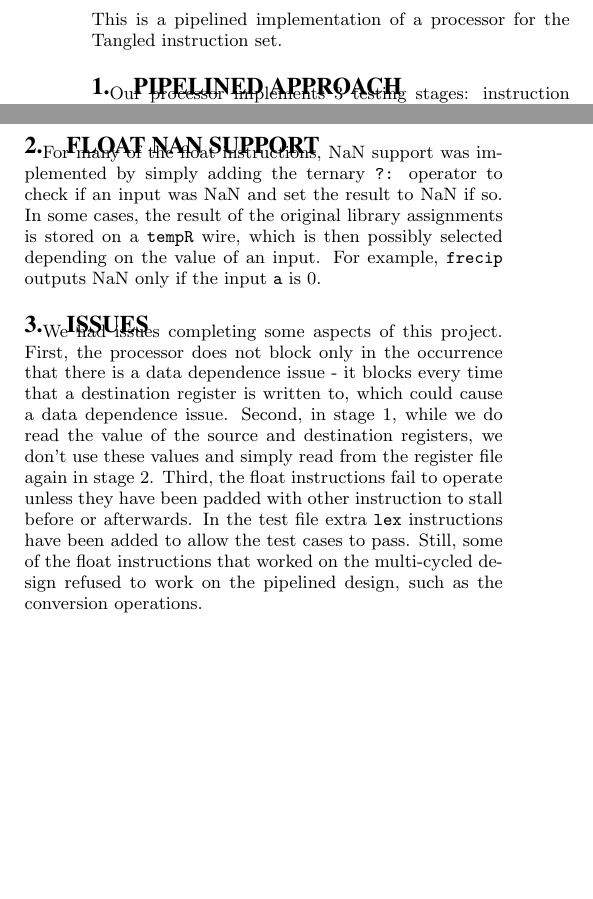
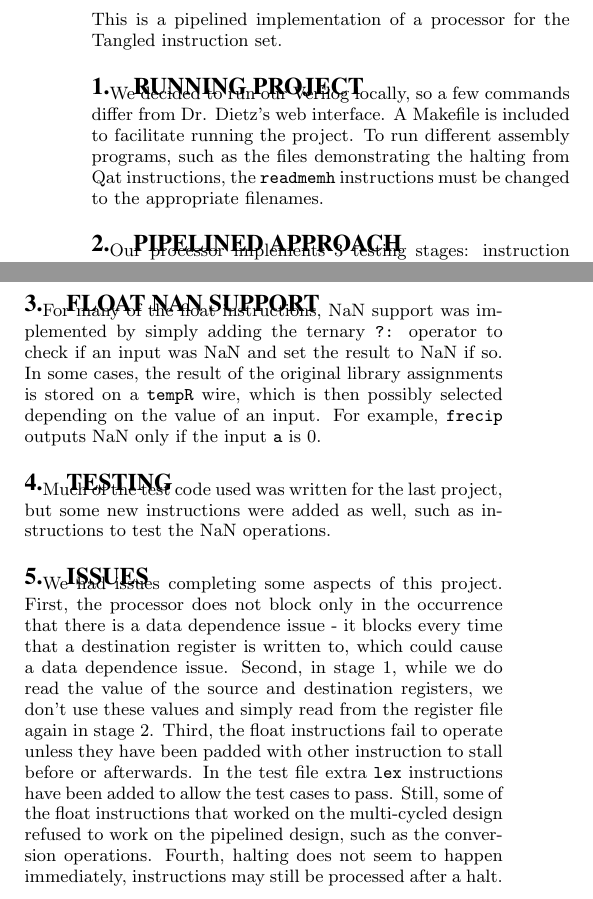
Before and after one commit to jedmijares/Pipelined-Tangled-Team-35, a LaTeX paper (Implementor's Notes/a0notes.tex): two parts of the columns of the page, joined at a grey line, cut so that both start at the same text, the shorter picture padded with empty space. Compiled offline with pdfLaTeX.

Commit message:
Updates from Overleaf

```diff
--- a/Implementor's Notes/a0notes.tex
+++ b/Implementor's Notes/a0notes.tex
@@ -22,6 +22,10 @@ Sam\\
 This is a pipelined implementation of a processor for the Tangled instruction set.
 \end{abstract}
 
+\section{Running Project}
+
+We decided to run our Verilog locally, so a few commands differ from Dr. Dietz's web interface. A Makefile is included to facilitate running the project. To run different assembly programs, such as the files demonstrating the halting from Qat instructions, the \texttt{readmemh} instructions must be changed to the appropriate filenames.
+
 \section{Pipelined Approach}
 
 Our processor implements 3 testing stages: instruction fetch, register read, and ALU/memory access/register store.
@@ -38,8 +42,12 @@ Stage 2 implements the bulk of the processor. Most of the Verilog to operate eac
 
 For many of the float instructions, NaN support was implemented by simply adding the ternary \texttt{?:} operator to check if an input was NaN and set the result to NaN if so. In some cases, the result of the original library assignments is stored on a \texttt{tempR} wire, which is then possibly selected depending on the value of an input. For example, \texttt{frecip} outputs NaN only if the input \texttt{a} is 0.
 
+\section{Testing}
+
+Much of the test code used was written for the last project, but some new instructions were added as well, such as instructions to test the NaN operations.
+
 \section{Issues}
 
-We had issues completing some aspects of this project. First, the processor does not block only in the occurrence that there is a data dependence issue - it blocks every time that a destination register is written to, which could cause a data dependence issue. Second, in stage 1, while we do read the value of the source and destination registers, we don't use these values and simply read from the register file again in stage 2. Third, the float instructions fail to operate unless they have been padded with other instruction to stall before or afterwards. In the test file extra \texttt{lex} instructions have been added to allow the test cases to pass. Still, some of the float instructions that worked on the multi-cycled design refused to work on the pipelined design, such as the conversion operations.
+We had issues completing some aspects of this project. First, the processor does not block only in the occurrence that there is a data dependence issue - it blocks every time that a destination register is written to, which could cause a data dependence issue. Second, in stage 1, while we do read the value of the source and destination registers, we don't use these values and simply read from the register file again in stage 2. Third, the float instructions fail to operate unless they have been padded with other instruction to stall before or afterwards. In the test file extra \texttt{lex} instructions have been added to allow the test cases to pass. Still, some of the float instructions that worked on the multi-cycled design refused to work on the pipelined design, such as the conversion operations. Fourth, halting does not seem to happen immediately, instructions may still be processed after a halt.
 
 \end{document}
```
